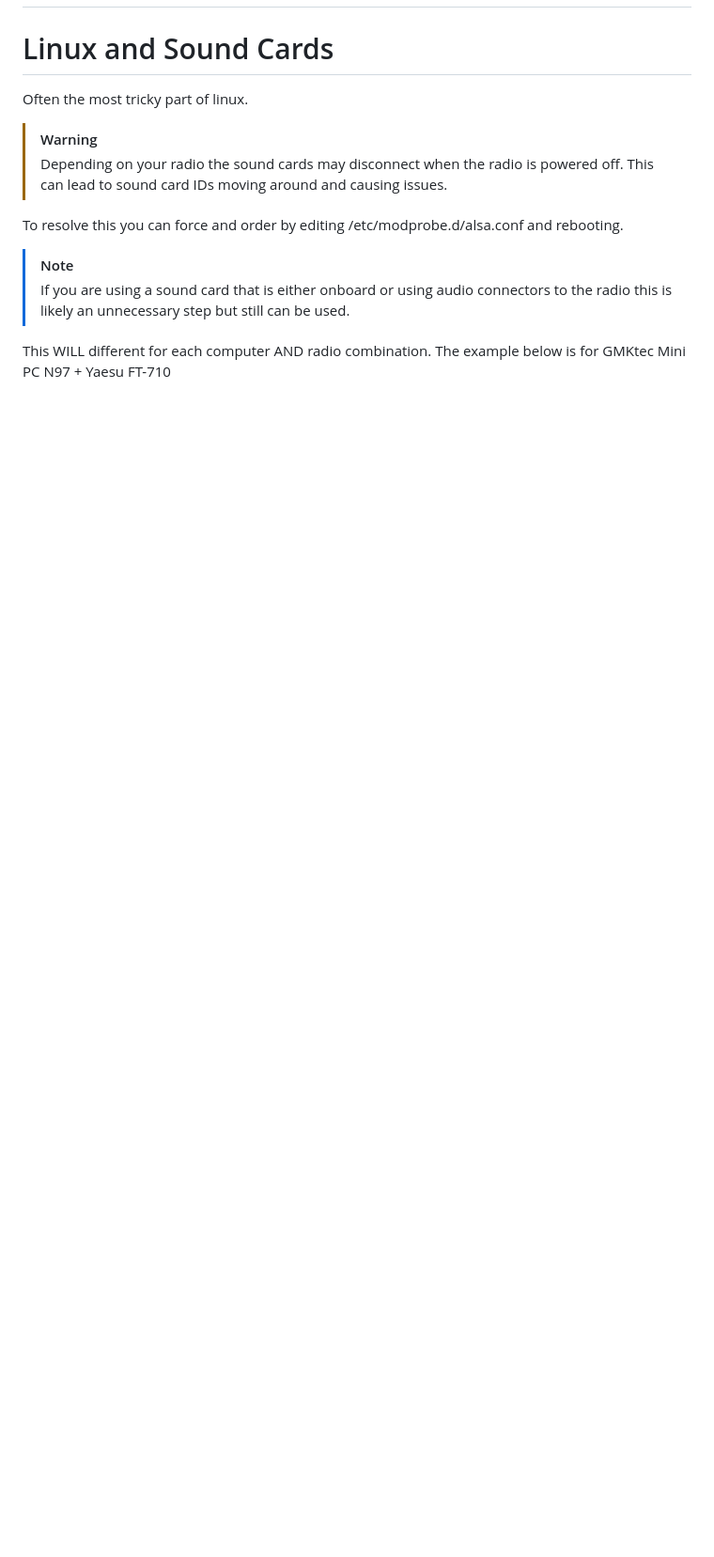
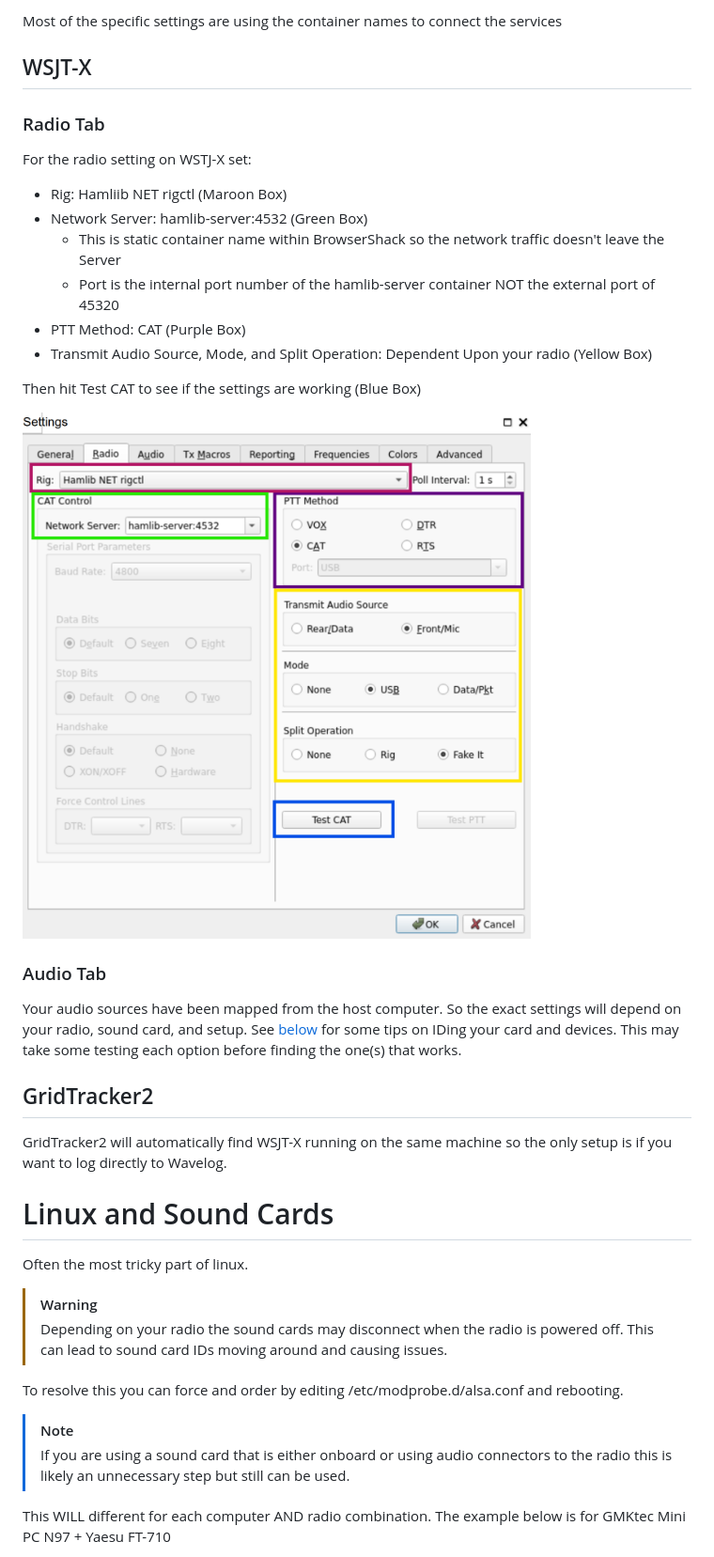
Before and after one commit to hamMUSings/BrowserShack, a Markdown page: Configuration.md, the part around the change printed below. Shown: that part at 94% size. Drawn GitHub-style; pictures changed too: documantation_images/wsjtx_settings.png (added); blank space fills up the shorter version.

```diff
--- a/Configuration.md
+++ b/Configuration.md
@@ -104,4 +107,28 @@ Once done hit Save in the action menu.
 
+Most of the specific settings are using the container names to connect the services
+
+## WSJT-X
+
+### Radio Tab
+For the radio setting on WSTJ-X set:
+* Rig: Hamliib NET rigctl (Maroon Box)
+* Network Server: hamlib-server:4532 (Green Box)
+  * This is static container name within BrowserShack so the network traffic doesn't leave the Server
+  * Port is the internal port number of the hamlib-server container NOT the external port of 45320
+* PTT Method: CAT (Purple Box)
+* Transmit Audio Source, Mode, and Split Operation: Dependent Upon your radio (Yellow Box)
+
+Then hit Test CAT to see if the settings are working (Blue Box)
+
+![WSJT-X Radio settings annotated](documantation_images/wsjtx_settings.png)
+
+### Audio Tab
+
+Your audio sources have been mapped from the host computer.  So the exact settings will depend on your radio, sound card, and setup.  See [below](#linux-and-sound-cards) for some tips on IDing your card and devices.  This may take some testing each option before finding the one(s) that works.
+
+## GridTracker2
+
+GridTracker2 will automatically find WSJT-X running on the same machine so the only setup is if you want to log directly to Wavelog.
 
 
 # Linux and Sound Cards
```
Also changed, not shown: other parts of Configuration.md (+5 -2 lines).
